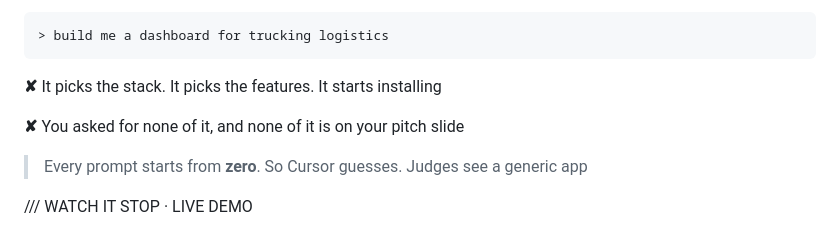
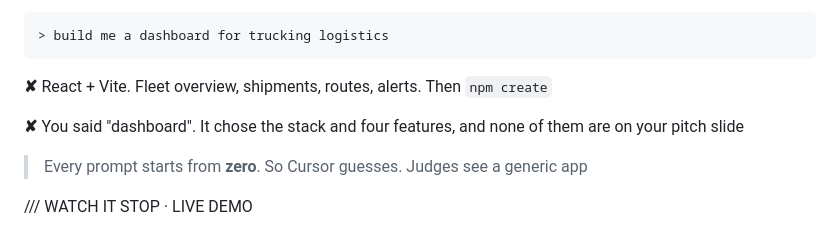
Before and after one commit to Agentic-AI-UIUC/54-workshop, a Markdown page: slides/slides.md, the part around the change. Drawn GitHub-style.

Commit message:
docs(slides): dashboard slide names what the agent actually chose
Co-Authored-By: Claude Fable 5.1 <noreply@anthropic.com>
Claude-Session: https://claude.ai/code/session_01MDaWDzWNS6kZ7vQnRvjKmZ

```diff
--- a/slides/slides.md
+++ b/slides/slides.md
@@ -194,9 +194,9 @@ DRIFT
 
 <!-- new_line -->
 
-<span class="bad">**✘**</span>  It picks the stack. It picks the features. It starts installing
+<span class="bad">**✘**</span>  React + Vite. Fleet overview, shipments, routes, alerts. Then `npm create`
 
-<span class="bad">**✘**</span>  You asked for none of it, and none of it is on your pitch slide
+<span class="bad">**✘**</span>  You said "dashboard". It chose the stack and four features, and none of them are on your pitch slide
 
 <!-- pause -->
 
```
